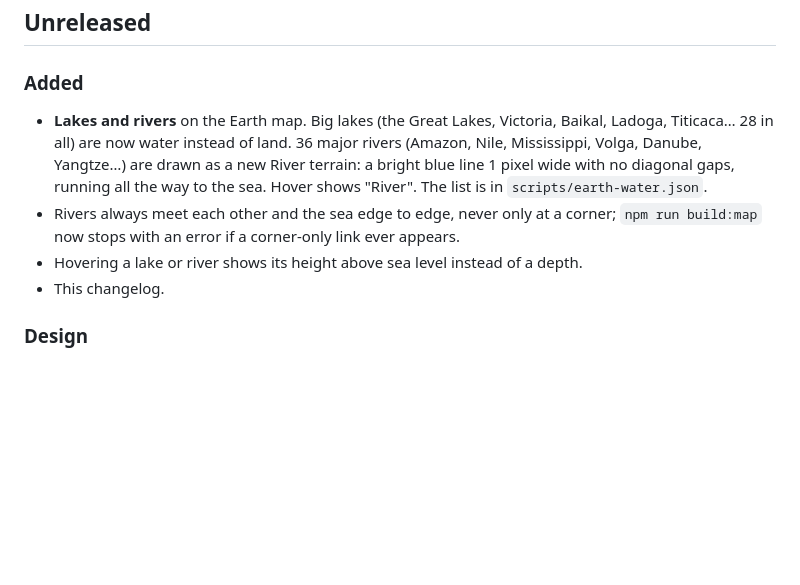
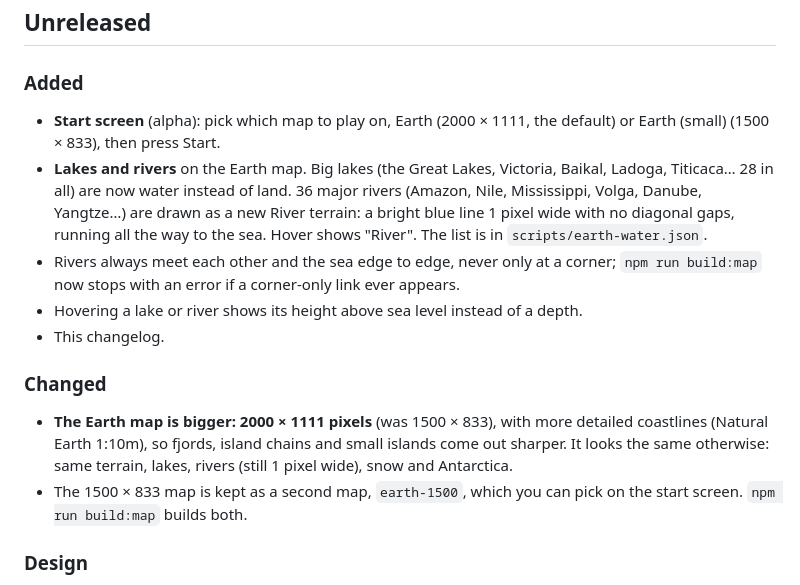
Before and after one commit to Franer47/little-dictators, a Markdown page: CHANGELOG.md, the part around the change. GitHub-like rendering; blank space fills up the shorter version.

```diff
--- a/CHANGELOG.md
+++ b/CHANGELOG.md
@@ -6,6 +6,8 @@ English. Add your entry under **Unreleased** in the same pull request as the cha
 ## Unreleased
 
 ### Added
+- **Start screen** (alpha): pick which map to play on, Earth (2000 × 1111, the
+  default) or Earth (small) (1500 × 833), then press Start.
 - **Lakes and rivers** on the Earth map. Big lakes (the Great Lakes, Victoria,
   Baikal, Ladoga, Titicaca… 28 in all) are now water instead of land. 36 major
   rivers (Amazon, Nile, Mississippi, Volga, Danube, Yangtze…) are drawn as a new
@@ -15,6 +17,14 @@ English. Add your entry under **Unreleased** in the same pull request as the cha
   `npm run build:map` now stops with an error if a corner-only link ever appears.
 - Hovering a lake or river shows its height above sea level instead of a depth.
 - This changelog.
+
+### Changed
+- **The Earth map is bigger: 2000 × 1111 pixels** (was 1500 × 833), with more
+  detailed coastlines (Natural Earth 1:10m), so fjords, island chains and small
+  islands come out sharper. It looks the same otherwise: same terrain, lakes,
+  rivers (still 1 pixel wide), snow and Antarctica.
+- The 1500 × 833 map is kept as a second map, `earth-1500`, which you can pick
+  on the start screen. `npm run build:map` builds both.
 
 ### Design
 - Main map will grow to ~2000 px wide; the 1500 px map is kept as a second size
```
Also changed, not shown: README.md (+34 -6 lines), docs/earth-map.jpg, 12 other files.
